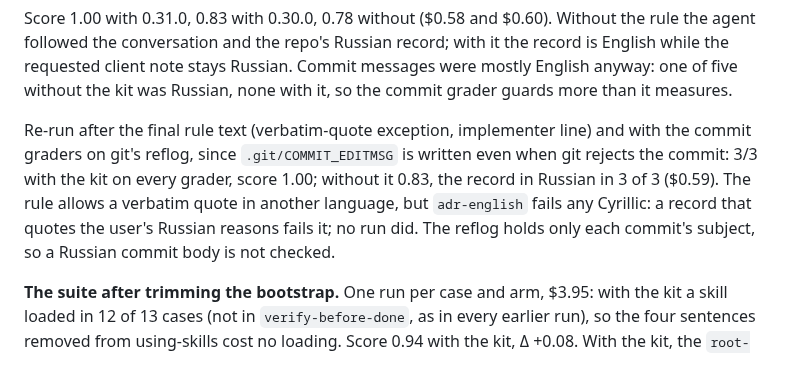
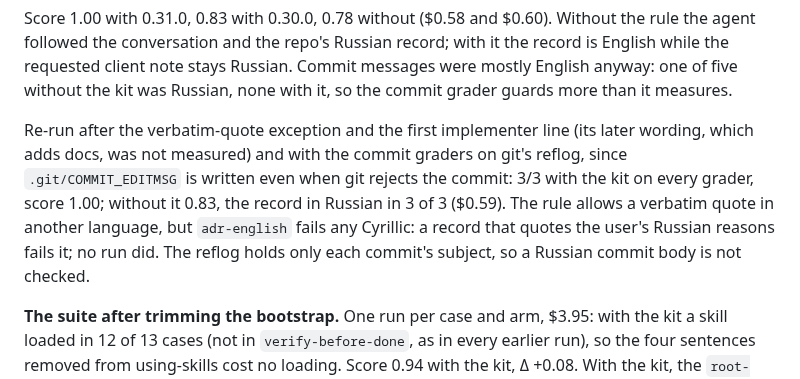
Before and after one commit to rkaliev/eng-kit, a Markdown page: docs/EVALS.md, the part around the change. Rendered like a GitHub page.

Commit message:
docs(evals): the docs-language re-run predates the implementer docs wording

```diff
--- a/docs/EVALS.md
+++ b/docs/EVALS.md
@@ -225,7 +225,7 @@ Score 1.00 with the kit, 0.71 without (0.60 in the first run, before the two gra
 
 Score 1.00 with 0.31.0, 0.83 with 0.30.0, 0.78 without ($0.58 and $0.60). Without the rule the agent followed the conversation and the repo's Russian record; with it the record is English while the requested client note stays Russian. Commit messages were mostly English anyway: one of five without the kit was Russian, none with it, so the commit grader guards more than it measures.
 
-Re-run after the final rule text (verbatim-quote exception, implementer line) and with the commit graders on git's reflog, since `.git/COMMIT_EDITMSG` is written even when git rejects the commit: 3/3 with the kit on every grader, score 1.00; without it 0.83, the record in Russian in 3 of 3 ($0.59). The rule allows a verbatim quote in another language, but `adr-english` fails any Cyrillic: a record that quotes the user's Russian reasons fails it; no run did. The reflog holds only each commit's subject, so a Russian commit body is not checked.
+Re-run after the verbatim-quote exception and the first implementer line (its later wording, which adds docs, was not measured) and with the commit graders on git's reflog, since `.git/COMMIT_EDITMSG` is written even when git rejects the commit: 3/3 with the kit on every grader, score 1.00; without it 0.83, the record in Russian in 3 of 3 ($0.59). The rule allows a verbatim quote in another language, but `adr-english` fails any Cyrillic: a record that quotes the user's Russian reasons fails it; no run did. The reflog holds only each commit's subject, so a Russian commit body is not checked.
 
 **The suite after trimming the bootstrap.** One run per case and arm, $3.95: with the kit a skill loaded in 12 of 13 cases (not in `verify-before-done`, as in every earlier run), so the four sentences removed from using-skills cost no loading. Score 0.94 with the kit, Δ +0.08. With the kit, the `root-cause-fixed` and `exponent-per-currency` judges failed their single run and `docs-language` made no commit in one run; the first two cases use unchanged skills, `docs-language` committed in 3 of 3 runs before, and the traces were not kept, so one run is not read as a change.
 
```
Also changed, not shown: CHANGELOG.md (+1 -1 lines).
